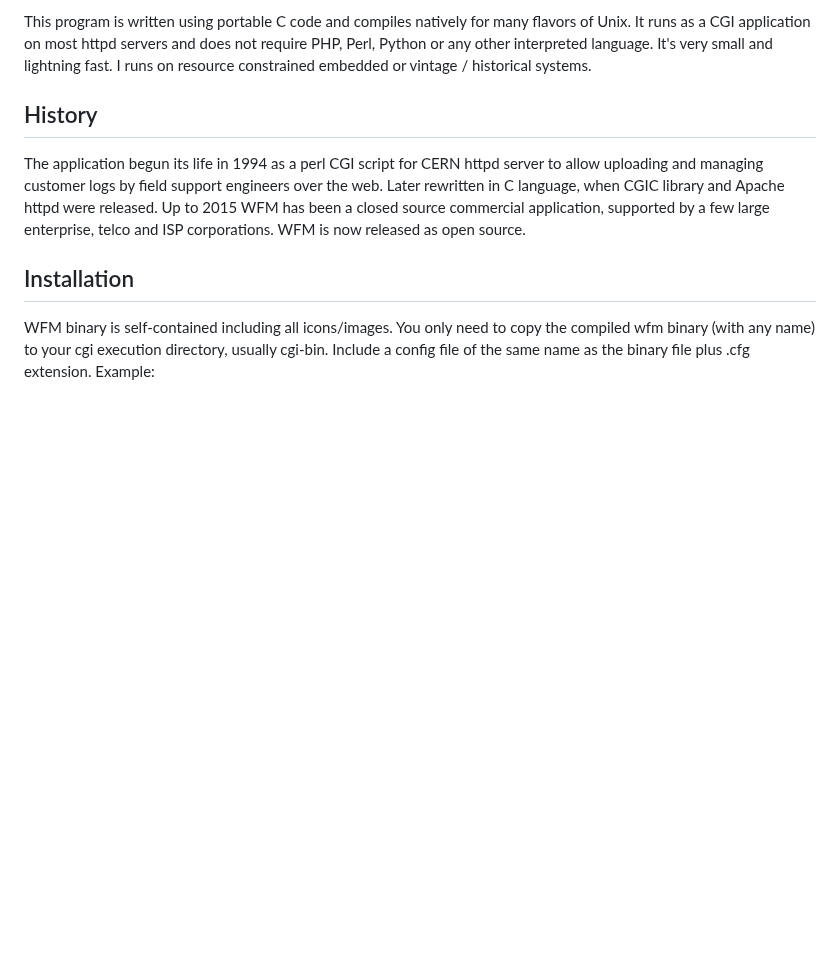
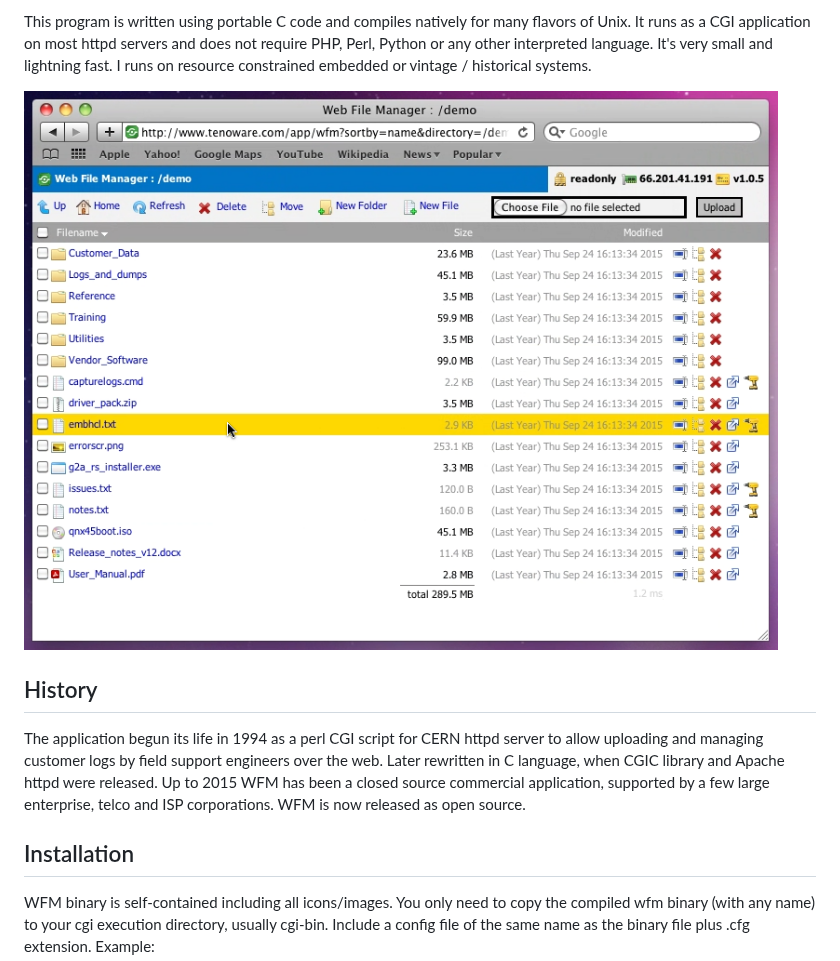
Before and after one commit to tenox7/wfm, a Markdown page: README.md, the part around the change. Drawn GitHub-style; pictures changed too: screenshot.png (added); blank space fills up the shorter version.

Commit message:
screenshot add

```diff
--- a/README.md
+++ b/README.md
@@ -16,6 +16,7 @@ and does not require PHP, Perl, Python or any other interpreted language.
 It's very small and lightning fast. I runs on resource constrained embedded
 or vintage / historical systems.
 
+![alt text](https://raw.githubusercontent.com/tenox7/wfm/master/screenshot.png "WFM Screenshot")
 
 ## History
 The application begun its life in 1994 as a perl CGI script for CERN httpd
```
